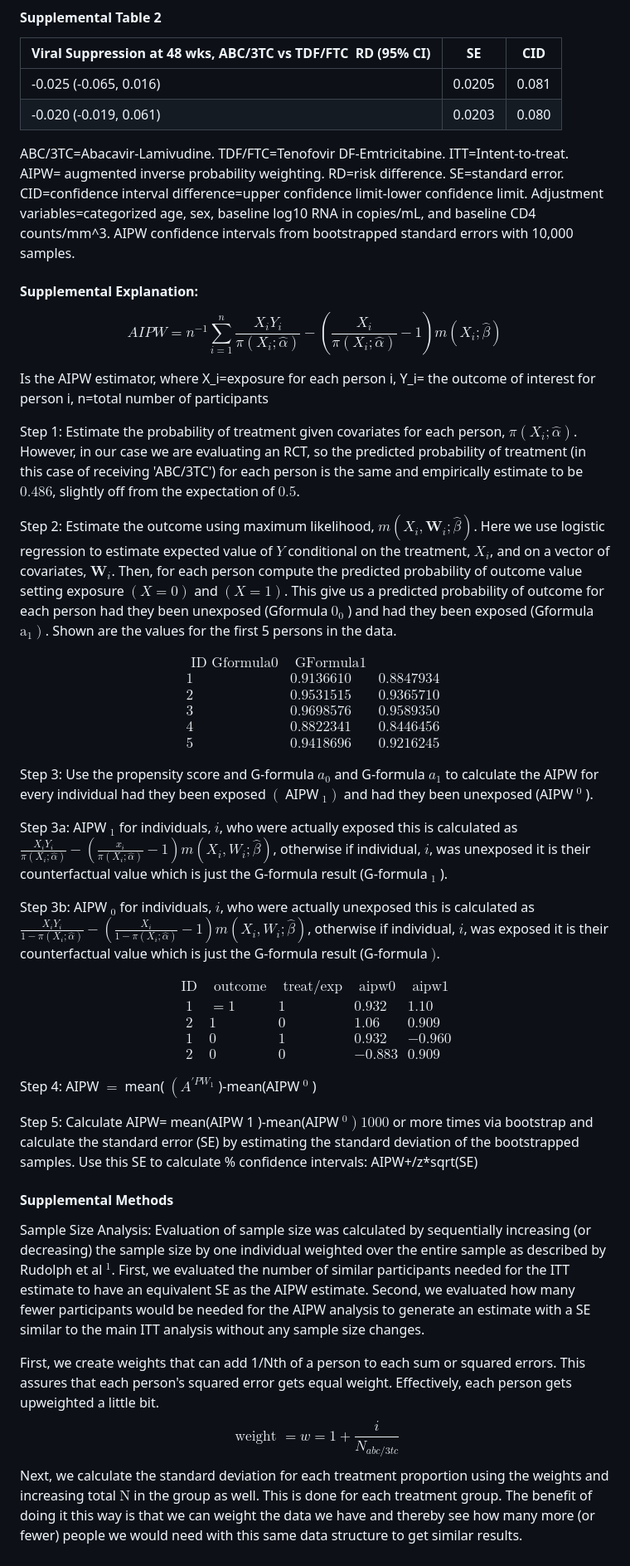
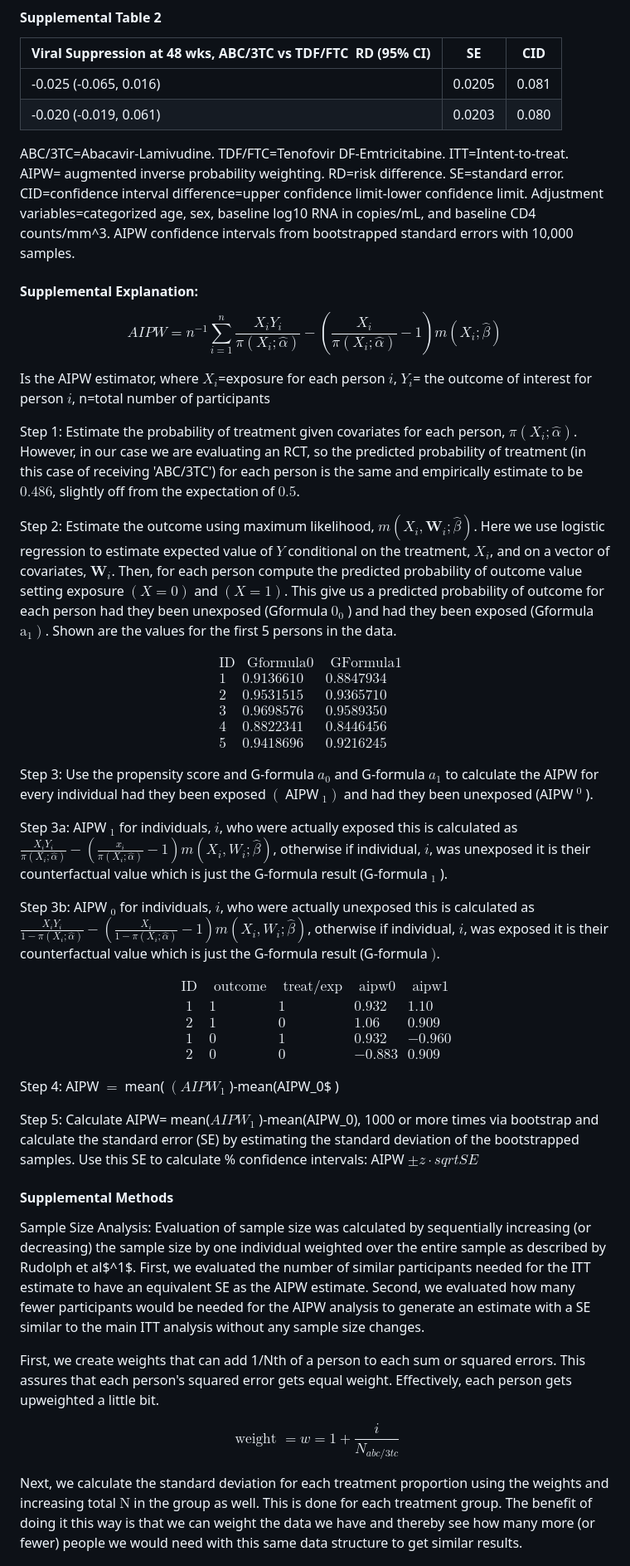
Before and after one commit to tpfeeney/actg5202_aipw_analysis, a Markdown page: README.md, the part around the change. Shown: that part at 83% size. Rendered like a GitHub page.

Commit message:
corrections to some of the text in the supplement

```diff
--- a/README.md
+++ b/README.md
@@ -47,6 +47,7 @@ code for Better Analysis of RCTs (publicaation pending)
 | ---------------------------------------------------------------- | ------ | ------- |
 | \-0.025 (-0.065, 0.016)                                          | 0.0205 | 0.081   |
 | \-0.020 (-0.019, 0.061)                                          | 0.0203 | 0.080   |
+
 ABC/3TC=Abacavir-Lamivudine. TDF/FTC=Tenofovir DF-Emtricitabine.  ITT=Intent-to-treat. AIPW= augmented inverse probability weighting. RD=risk difference. SE=standard error. CID=confidence interval difference=upper confidence limit-lower confidence limit. Adjustment variables=categorized age, sex, baseline log10 RNA in copies/mL,  and baseline CD4 counts/mm^3. AIPW confidence intervals from bootstrapped standard errors with 10,000 samples.
 
 
@@ -57,7 +58,7 @@ $$
 A I P W=n^{-1} \sum_{i=1}^n \frac{X_i Y_i}{\pi\left(X_i ; \hat{\alpha}\right)}-\left(\frac{X_i}{\pi\left(X_i ; \hat{\alpha}\right)}-1\right) m\left(X_i ; \hat{\beta}\right)
 $$
 
-Is the AIPW estimator, where X_i=exposure for each person i, Y_i= the outcome of interest for person i, n=total number of participants
+Is the AIPW estimator, where $X_i$=exposure for each person $i$, $Y_i$= the outcome of interest for person $i$, n=total number of participants
 
 Step 1: Estimate the probability of treatment given covariates for each person, $\pi\left(X_i ; \hat{\alpha}\right)$.
 However, in our case we are evaluating an RCT, so the predicted probability of treatment (in this case of receiving 'ABC/3TC') for each person is the same and empirically estimate to be $0.486$, slightly off from the expectation of $0.5$.
@@ -66,7 +67,7 @@ Step 2: Estimate the outcome using maximum likelihood, $m\left(X_i, \boldsymbol{
 
 $$
 \begin{array}{lll}
-\text { ID Gformula0 } & \text { GFormula1 } \\
+\text{ID}& \text {  Gformula0 } & \text { GFormula1 } \\
 1 & 0.9136610 & 0.8847934 \\
 2 & 0.9531515 & 0.9365710 \\
 3 & 0.9698576 & 0.9589350 \\
@@ -84,26 +85,28 @@ Step 3b: AIPW ${ }_0$ for individuals, $i$, who were actually unexposed this is
 $$
 \begin{array}{cllll}
 \text { ID } & \text { outcome } & \text { treat/exp } & \text { aipw0 } & \text { aipw1 } \\
-1 & =1 & 1 & 0.932 & 1.10 \\
+1 & 1 & 1 & 0.932 & 1.10 \\
 2 & 1 & 0 & 1.06 & 0.909 \\
 1 & 0 & 1 & 0.932 & -0.960 \\
 2 & 0 & 0 & -0.883 & 0.909
 \end{array}
 $$
 
-Step 4: AIPW $=$ mean( $\left(A^{\prime P W_1}\right.$ )-mean(AIPW ${ }^0$ )
+Step 4: AIPW $=$ mean( $\left(AIPW_1\right.$ )-mean(AIPW_0$ )
 
-Step 5: Calculate AIPW= mean(AIPW 1 )-mean(AIPW $\left.{ }^0\right) 1000$ or more times via bootstrap and calculate the standard error (SE) by estimating the standard deviation of the bootstrapped samples. Use this SE to calculate \% confidence intervals: AIPW+/z*sqrt(SE)
+Step 5: Calculate AIPW= mean($AIPW_1$ )-mean(AIPW_0), 1000 or more times via bootstrap and calculate the standard error (SE) by estimating the standard deviation of the bootstrapped samples. Use this SE to calculate \% confidence intervals: AIPW $\pm z\cdot sqrt{SE}$
 
 #### Supplemental Methods
 
 Sample Size Analysis:
-Evaluation of sample size was calculated by sequentially increasing (or decreasing) the sample size by one individual weighted over the entire sample as described by Rudolph et al ${ }^1$. First, we evaluated the number of similar participants needed for the ITT estimate to have an equivalent SE as the AIPW estimate. Second, we evaluated how many fewer participants would be needed for the AIPW analysis to generate an estimate with a SE similar to the main ITT analysis without any sample size changes.
+Evaluation of sample size was calculated by sequentially increasing (or decreasing) the sample size by one individual weighted over the entire sample as described by Rudolph et al$^1$. First, we evaluated the number of similar participants needed for the ITT estimate to have an equivalent SE as the AIPW estimate. Second, we evaluated how many fewer participants would be needed for the AIPW analysis to generate an estimate with a SE similar to the main ITT analysis without any sample size changes.
 
 First, we create weights that can add 1/Nth of a person to each sum or squared errors. This assures that each person's squared error gets equal weight. Effectively, each person gets upweighted a little bit.
+
 $$
-\text { weight }=w=1+\frac{i}{N_{a b c / 3 t c}}
+\text{ weight }=w=1+\frac{i}{N_{a b c / 3 t c}}
 $$
+
 Next, we calculate the standard deviation for each treatment proportion using the weights and increasing total $\mathrm{N}$ in the group as well. This is done for each treatment group. The benefit of doing it this way is that we can weight the data we have and thereby see how many more (or fewer) people we would need with this same data structure to get similar results.
 
 $$
```
